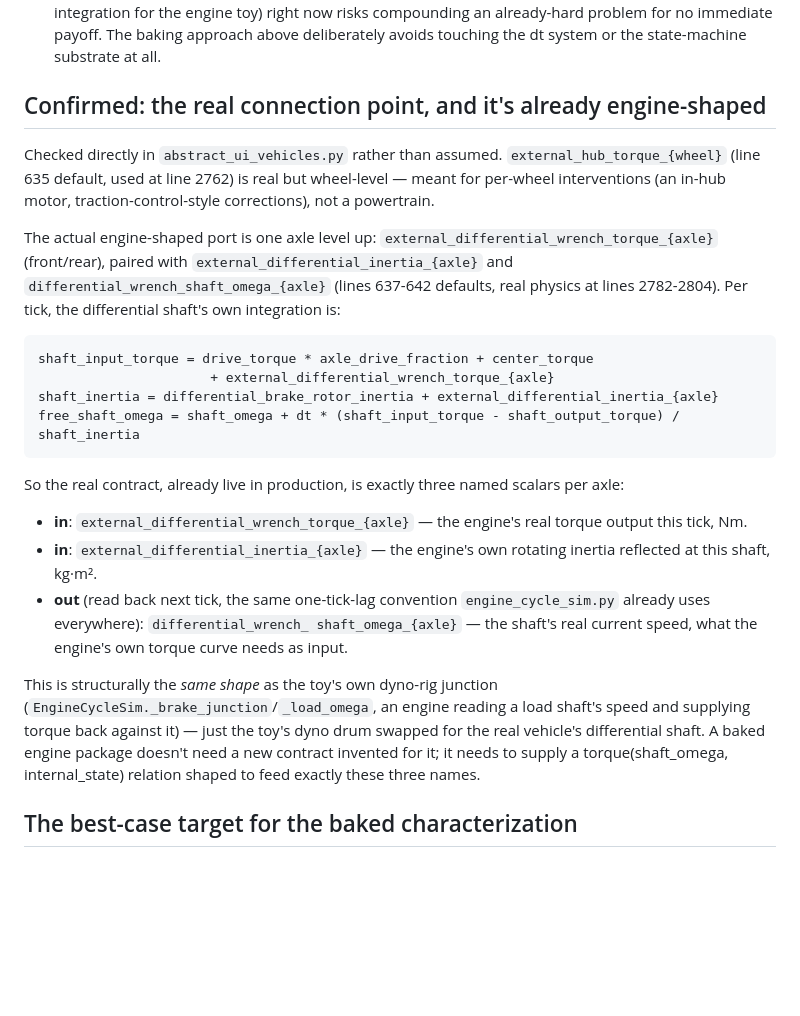
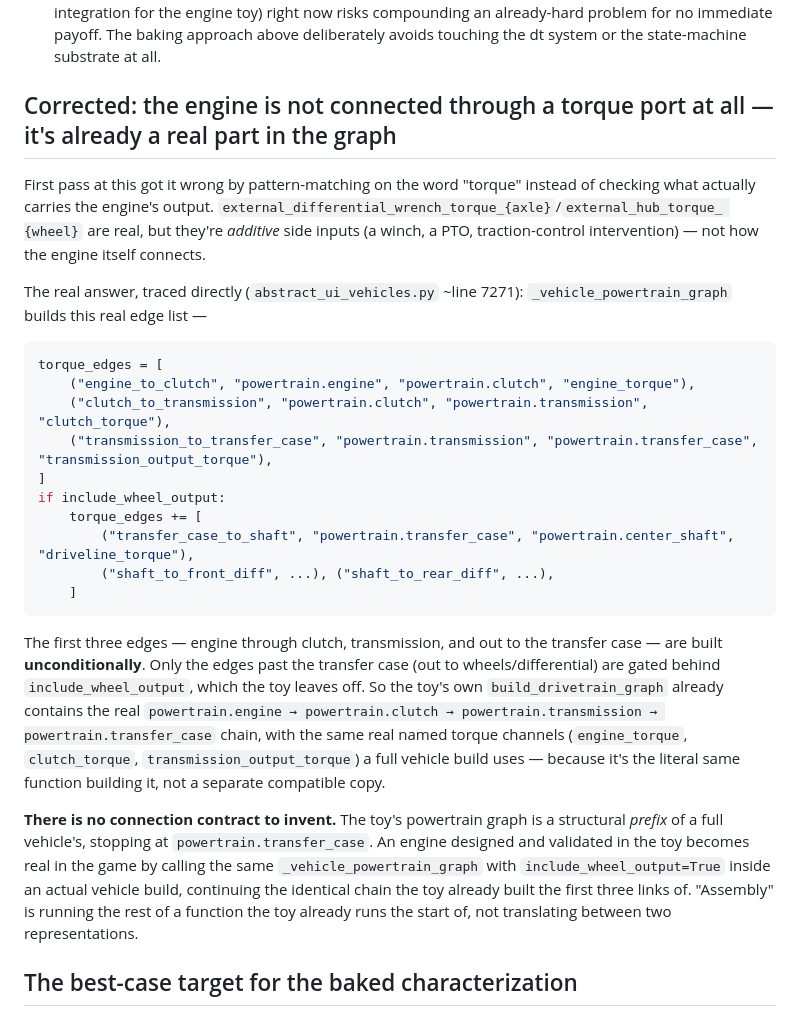
Before and after one commit to sangderenard/nogodsnomasters, a Markdown page: ENGINE_TOY_ARCHITECTURE_NOTES.md, the part around the change. Drawn GitHub-style; blank space fills up the shorter version.

Commit message:
Correct engine connection finding: it's a graph prefix, not a torque port
Previous entry wrongly treated external_differential_wrench_torque_{axle}
as the engine's connection point. Traced the actual torque_edges list in
_vehicle_powertrain_graph (abstract_ui_vehicles.py ~line 7271): the
engine->clutch->transmission->transfer_case chain is built
unconditionally, only wheel/differential edges are gated behind
include_wheel_output. The toy's own graph already contains that real
chain with the same real torque-channel names -- there's no separate
port to design, "assembly" is just continuing the same function with
include_wheel_output=True inside a real vehicle build.

Co-Authored-By: Claude Sonnet 5 <noreply@anthropic.com>

````diff
--- a/ENGINE_TOY_ARCHITECTURE_NOTES.md
+++ b/ENGINE_TOY_ARCHITECTURE_NOTES.md
@@ -90,45 +90,50 @@ Investigated directly rather than assumed:
   above deliberately avoids touching the dt system or the state-machine
   substrate at all.
 
-## Confirmed: the real connection point, and it's already engine-shaped
+## Corrected: the engine is not connected through a torque port at all — it's already a real part in the graph
 
-Checked directly in `abstract_ui_vehicles.py` rather than assumed.
-`external_hub_torque_{wheel}` (line 635 default, used at line 2762) is
-real but wheel-level — meant for per-wheel interventions (an in-hub
-motor, traction-control-style corrections), not a powertrain.
+First pass at this got it wrong by pattern-matching on the word
+"torque" instead of checking what actually carries the engine's output.
+`external_differential_wrench_torque_{axle}`/`external_hub_torque_
+{wheel}` are real, but they're *additive* side inputs (a winch, a PTO,
+traction-control intervention) — not how the engine itself connects.
 
-The actual engine-shaped port is one axle level up:
-`external_differential_wrench_torque_{axle}` (front/rear), paired with
-`external_differential_inertia_{axle}` and
-`differential_wrench_shaft_omega_{axle}` (lines 637-642 defaults,
-real physics at lines 2782-2804). Per tick, the differential shaft's
-own integration is:
+The real answer, traced directly (`abstract_ui_vehicles.py` ~line
+7271): `_vehicle_powertrain_graph` builds this real edge list —
 
-```
-shaft_input_torque = drive_torque * axle_drive_fraction + center_torque
-                      + external_differential_wrench_torque_{axle}
-shaft_inertia = differential_brake_rotor_inertia + external_differential_inertia_{axle}
-free_shaft_omega = shaft_omega + dt * (shaft_input_torque - shaft_output_torque) / shaft_inertia
+```python
+torque_edges = [
+    ("engine_to_clutch", "powertrain.engine", "powertrain.clutch", "engine_torque"),
+    ("clutch_to_transmission", "powertrain.clutch", "powertrain.transmission", "clutch_torque"),
+    ("transmission_to_transfer_case", "powertrain.transmission", "powertrain.transfer_case", "transmission_output_torque"),
+]
+if include_wheel_output:
+    torque_edges += [
+        ("transfer_case_to_shaft", "powertrain.transfer_case", "powertrain.center_shaft", "driveline_torque"),
+        ("shaft_to_front_diff", ...), ("shaft_to_rear_diff", ...),
+    ]
 ```
 
-So the real contract, already live in production, is exactly three
-named scalars per axle:
-- **in**: `external_differential_wrench_torque_{axle}` — the engine's
-  real torque output this tick, Nm.
-- **in**: `external_differential_inertia_{axle}` — the engine's own
-  rotating inertia reflected at this shaft, kg·m².
-- **out** (read back next tick, the same one-tick-lag convention
-  `engine_cycle_sim.py` already uses everywhere): `differential_wrench_
-  shaft_omega_{axle}` — the shaft's real current speed, what the
-  engine's own torque curve needs as input.
+The first three edges — engine through clutch, transmission, and out to
+the transfer case — are built **unconditionally**. Only the edges past
+the transfer case (out to wheels/differential) are gated behind
+`include_wheel_output`, which the toy leaves off. So the toy's own
+`build_drivetrain_graph` already contains the real `powertrain.engine →
+powertrain.clutch → powertrain.transmission → powertrain.transfer_case`
+chain, with the same real named torque channels (`engine_torque`,
+`clutch_torque`, `transmission_output_torque`) a full vehicle build
+uses — because it's the literal same function building it, not a
+separate compatible copy.
 
-This is structurally the *same shape* as the toy's own dyno-rig
-junction (`EngineCycleSim._brake_junction`/`_load_omega`, an engine
-reading a load shaft's speed and supplying torque back against it) —
-just the toy's dyno drum swapped for the real vehicle's differential
-shaft. A baked engine package doesn't need a new contract invented for
-it; it needs to supply a torque(shaft_omega, internal_state) relation
-shaped to feed exactly these three names.
+**There is no connection contract to invent.** The toy's powertrain
+graph is a structural *prefix* of a full vehicle's, stopping at
+`powertrain.transfer_case`. An engine designed and validated in the
+toy becomes real in the game by calling the same
+`_vehicle_powertrain_graph` with `include_wheel_output=True` inside an
+actual vehicle build, continuing the identical chain the toy already
+built the first three links of. "Assembly" is running the rest of a
+function the toy already runs the start of, not translating between
+two representations.
 
 ## The best-case target for the baked characterization
 
````
